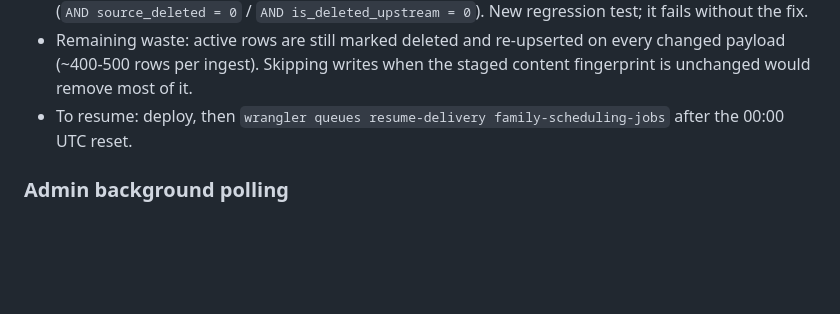
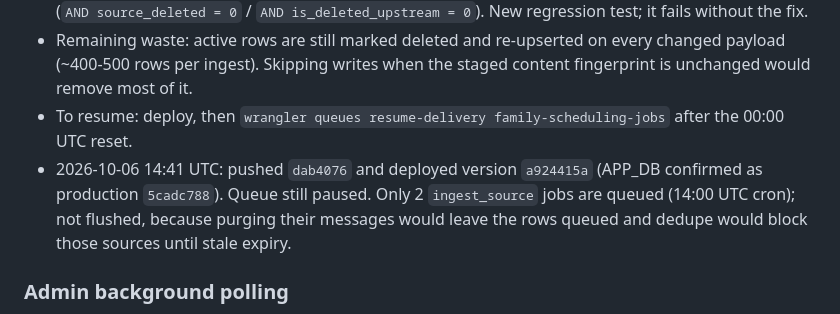
Before and after one commit to sprynm/family-scheduling, a Markdown page: docs/log.md, the part around the change. GitHub-like rendering; blank space fills up the shorter version.

Commit message:
docs(log): record ingest write fix deploy and paused queue
Co-Authored-By: Claude Opus 5.5 <noreply@anthropic.com>

```diff
--- a/docs/log.md
+++ b/docs/log.md
@@ -21,6 +21,7 @@ At closeout of a unit of work, insights should be compacted into:
 - Fix: the mark-deleted updates (ingest, disable, inactive config sync) now skip rows already marked (`AND source_deleted = 0` / `AND is_deleted_upstream = 0`). New regression test; it fails without the fix.
 - Remaining waste: active rows are still marked deleted and re-upserted on every changed payload (~400-500 rows per ingest). Skipping writes when the staged content fingerprint is unchanged would remove most of it.
 - To resume: deploy, then `wrangler queues resume-delivery family-scheduling-jobs` after the 00:00 UTC reset.
+- 2026-10-06 14:41 UTC: pushed `dab4076` and deployed version `a924415a` (APP_DB confirmed as production `5cadc788`). Queue still paused. Only 2 `ingest_source` jobs are queued (14:00 UTC cron); not flushed, because purging their messages would leave the rows queued and dedupe would block those sources until stale expiry.
 
 ### Admin background polling
 
```
